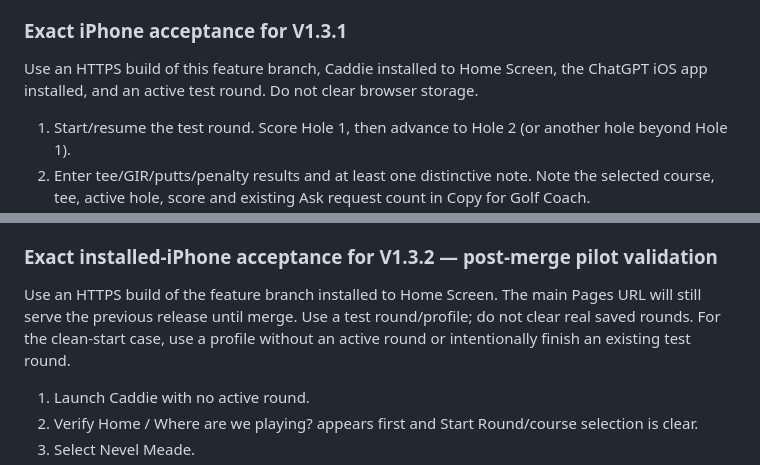
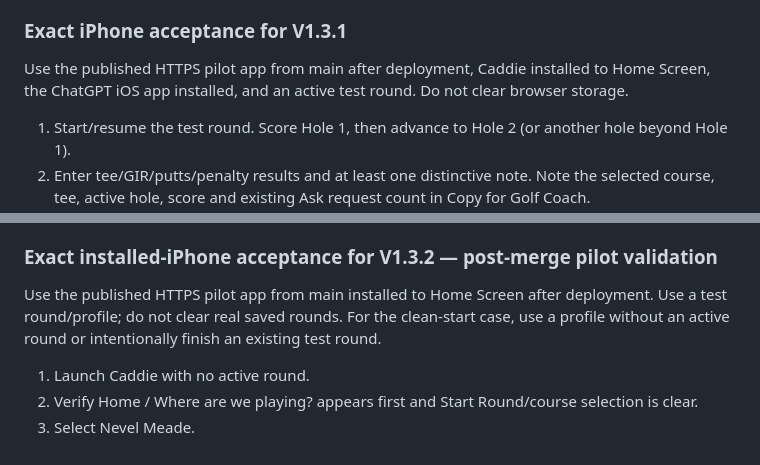
Before and after one commit to jsantana331-blip/golf-caddie, a Markdown page: README.md, 2 parts joined by grey strips. GitHub-like rendering.

Commit message:
Point pilot checklists at published main

```diff
--- a/README.md
+++ b/README.md
@@ -112,7 +112,7 @@ All existing suites still apply. Focused browser assertions verify delayed-copy
 
 ### Exact iPhone acceptance for V1.3.1
 
-Use an HTTPS build of this feature branch, Caddie installed to Home Screen, the ChatGPT iOS app installed, and an active test round. Do not clear browser storage.
+Use the published HTTPS pilot app from main after deployment, Caddie installed to Home Screen, the ChatGPT iOS app installed, and an active test round. Do not clear browser storage.
 
 1. Start/resume the test round. Score Hole 1, then advance to Hole 2 (or another hole beyond Hole 1).
 2. Enter tee/GIR/putts/penalty results and at least one distinctive note. Note the selected course, tee, active hole, score and existing Ask request count in Copy for Golf Coach.
@@ -138,7 +138,7 @@ Validation: all seven suites above pass, plus syntax and UTF-8/data checks and `
 
 ### Exact installed-iPhone acceptance for V1.3.2 — post-merge pilot validation
 
-Use an HTTPS build of the feature branch installed to Home Screen. The main Pages URL will still serve the previous release until merge. Use a test round/profile; do not clear real saved rounds. For the clean-start case, use a profile without an active round or intentionally finish an existing test round.
+Use the published HTTPS pilot app from main installed to Home Screen after deployment. Use a test round/profile; do not clear real saved rounds. For the clean-start case, use a profile without an active round or intentionally finish an existing test round.
 
 1. Launch Caddie with no active round.
 2. Verify Home / Where are we playing? appears first and Start Round/course selection is clear.
```
